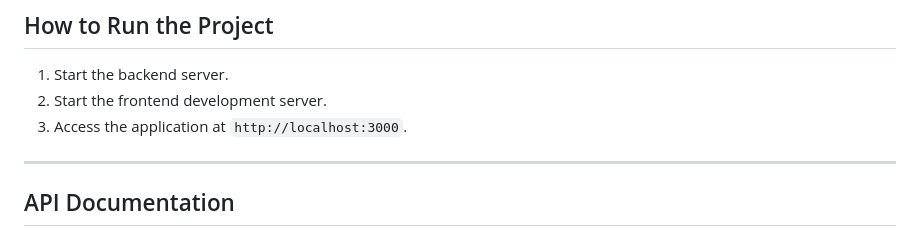
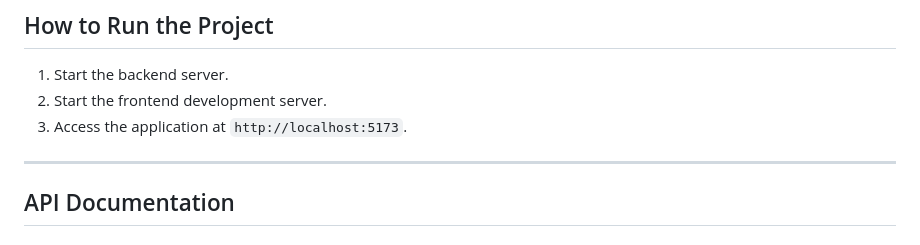
Before and after one commit to Venkateshtadpatri/solar-project, a Markdown page: README.md, the part around the change. GitHub-like rendering.

```diff
--- a/README.md
+++ b/README.md
@@ -138,7 +138,7 @@ mongorestore --uri="<MONGO_URI>" ./data/myDatabase
 
 1. Start the backend server.
 2. Start the frontend development server.
-3. Access the application at `http://localhost:3000`.
+3. Access the application at `http://localhost:5173`.
 
 ---
 
```
